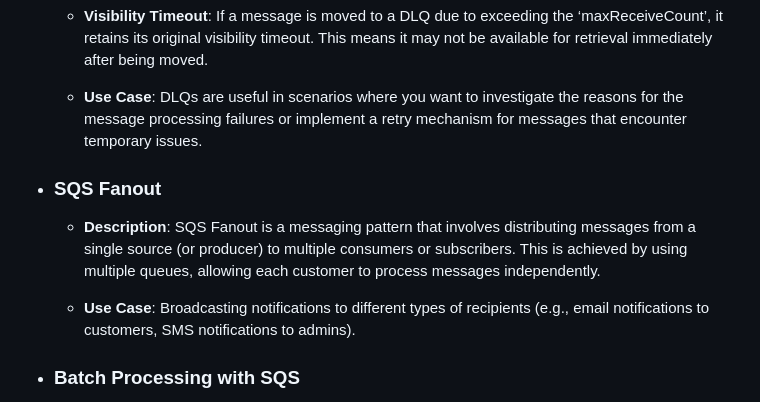
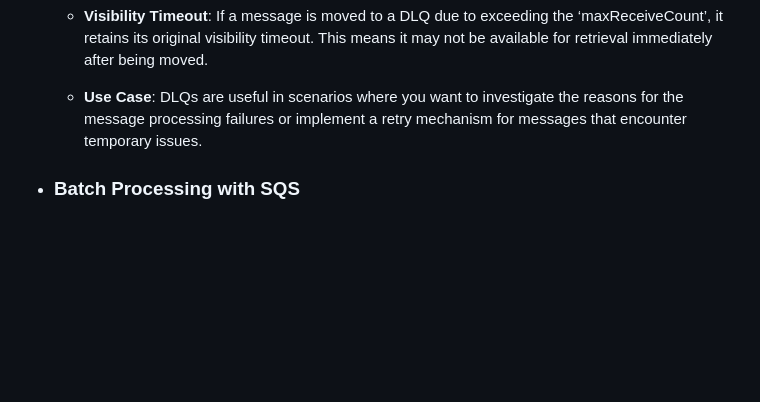
Before and after one commit to m-ashry-eg/SAA-C03, a Markdown page: notes/README.md, the part around the change. Drawn GitHub-style; blank space fills up the shorter version.

```diff
--- a/notes/README.md
+++ b/notes/README.md
@@ -1550,13 +1550,6 @@ distributed application components.
   - **Use Case**: DLQs are useful in scenarios where you want to investigate the reasons for the message processing failures or implement a retry mechanism for messages that
   encounter temporary issues.
 
-- ### SQS Fanout
-
-  - **Description**: SQS Fanout is a messaging pattern that involves distributing messages from a single source (or producer) to multiple consumers or subscribers. This is achieved
-  by using multiple queues, allowing each customer to process messages independently.
-
-  - **Use Case**: Broadcasting notifications to different types of recipients (e.g., email notifications to customers, SMS notifications to admins).
-
 - ### Batch Processing with SQS
 
   - **Description**: Batch processing with Amazon Simple Queue Service (SQS) involves sending or receiving multiple messages in a single API call. This can lead to increased throughput and
```
